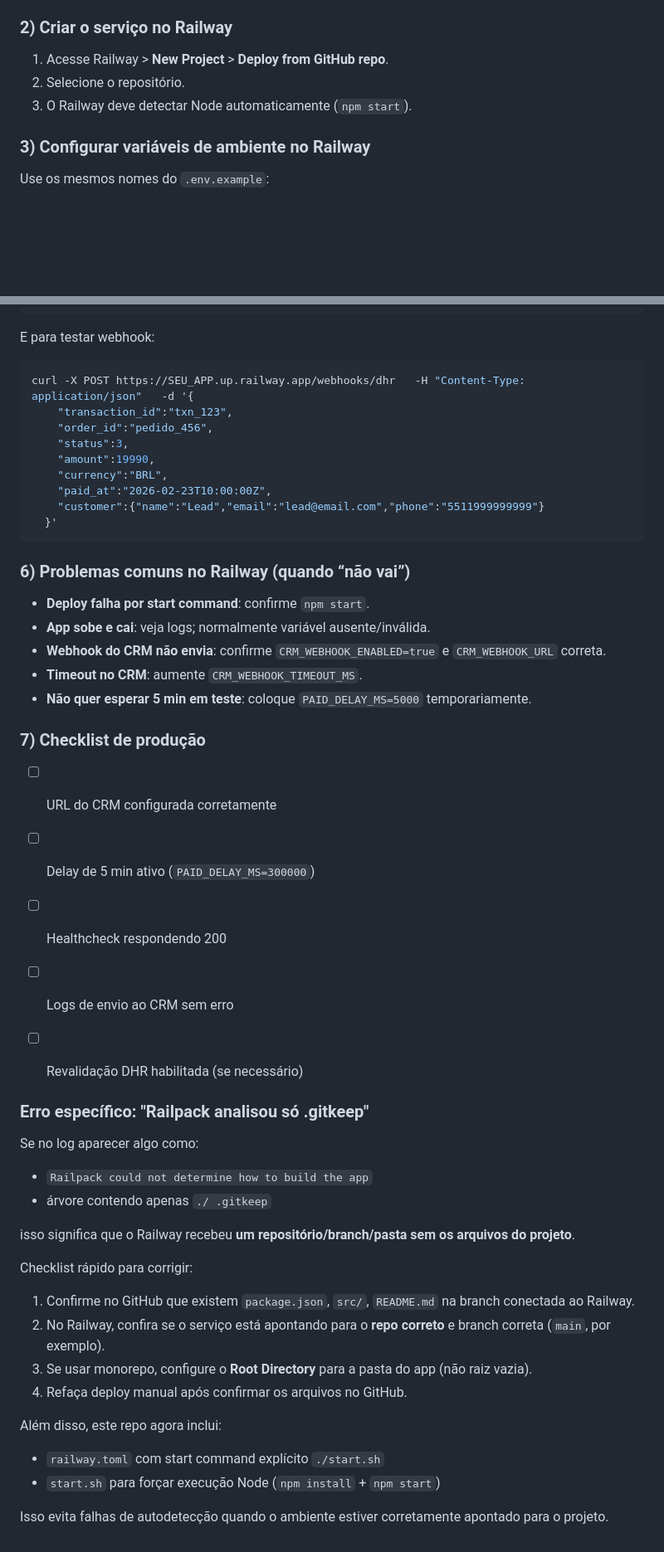
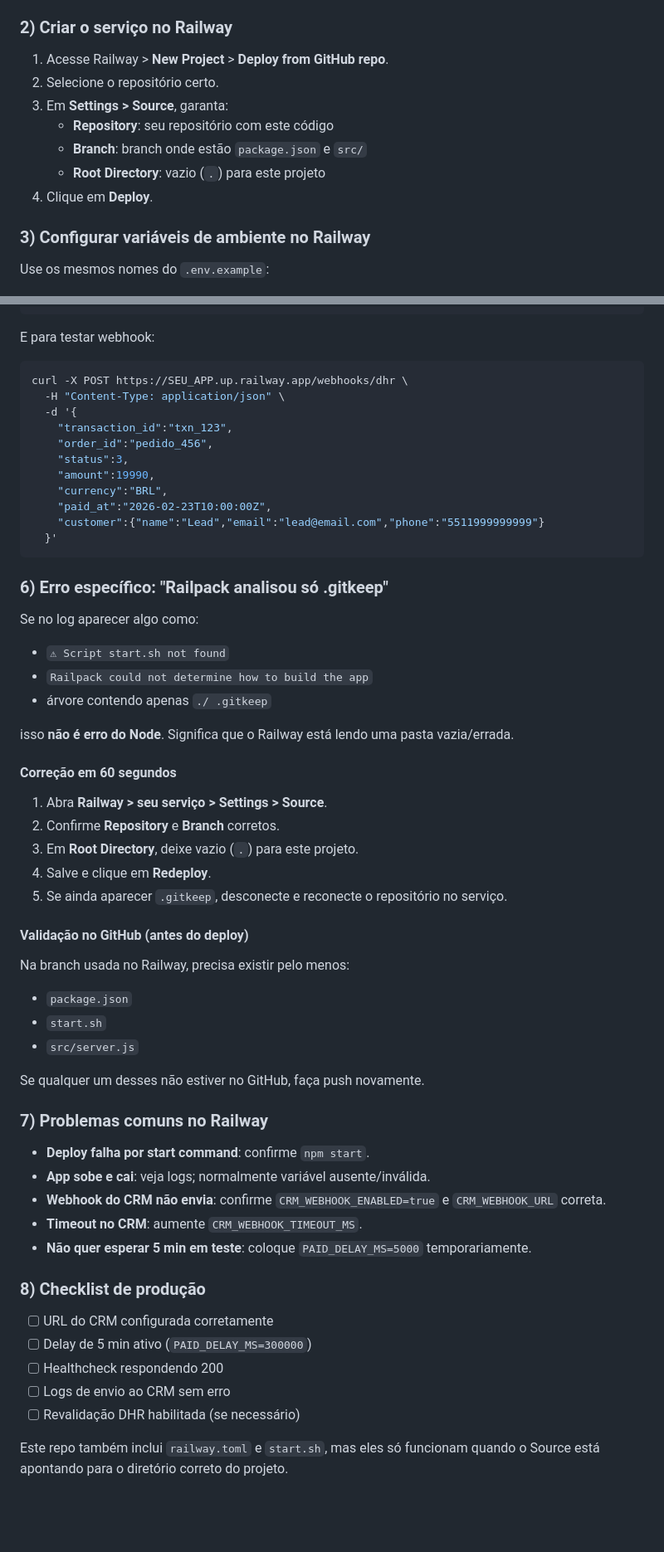
Before and after one commit to rhdaempresalion-spec/chat, a Markdown page: README.md, 2 parts joined by grey strips. Shown at 83% size. GitHub-like rendering; blank space fills up the shorter version.

Commit message:
Clarify Railway .gitkeep build error fix steps

````diff
--- a/README.md
+++ b/README.md
@@ -86,8 +85,12 @@ git push -u origin main
 ### 2) Criar o serviço no Railway
 
 1. Acesse Railway > **New Project** > **Deploy from GitHub repo**.
-2. Selecione o repositório.
-3. O Railway deve detectar Node automaticamente (`npm start`).
+2. Selecione o repositório certo.
+3. Em **Settings > Source**, garanta:
+   - **Repository**: seu repositório com este código
+   - **Branch**: branch onde estão `package.json` e `src/`
+   - **Root Directory**: vazio (`.`) para este projeto
+4. Clique em **Deploy**.
 
 ### 3) Configurar variáveis de ambiente no Railway
 
@@ -127,7 +130,9 @@ Deve retornar:
 E para testar webhook:
 
 ```bash
-curl -X POST https://SEU_APP.up.railway.app/webhooks/dhr   -H "Content-Type: application/json"   -d '{
+curl -X POST https://SEU_APP.up.railway.app/webhooks/dhr \
+  -H "Content-Type: application/json" \
+  -d '{
     "transaction_id":"txn_123",
     "order_id":"pedido_456",
     "status":3,
@@ -138,7 +143,35 @@ curl -X POST https://SEU_APP.up.railway.app/webhooks/dhr   -H "Content-Type: app
   }'
 ```
 
-### 6) Problemas comuns no Railway (quando “não vai”)
+### 6) Erro específico: "Railpack analisou só .gitkeep"
+
+Se no log aparecer algo como:
+
+- `⚠ Script start.sh not found`
+- `Railpack could not determine how to build the app`
+- árvore contendo apenas `./ .gitkeep`
+
+isso **não é erro do Node**. Significa que o Railway está lendo uma pasta vazia/errada.
+
+#### Correção em 60 segundos
+
+1. Abra **Railway > seu serviço > Settings > Source**.
+2. Confirme **Repository** e **Branch** corretos.
+3. Em **Root Directory**, deixe vazio (`.`) para este projeto.
+4. Salve e clique em **Redeploy**.
+5. Se ainda aparecer `.gitkeep`, desconecte e reconecte o repositório no serviço.
+
+#### Validação no GitHub (antes do deploy)
+
+Na branch usada no Railway, precisa existir pelo menos:
+
+- `package.json`
+- `start.sh`
+- `src/server.js`
+
+Se qualquer um desses não estiver no GitHub, faça push novamente.
+
+### 7) Problemas comuns no Railway
 
 - **Deploy falha por start command**: confirme `npm start`.
 - **App sobe e cai**: veja logs; normalmente variável ausente/inválida.
@@ -146,7 +179,7 @@ curl -X POST https://SEU_APP.up.railway.app/webhooks/dhr   -H "Content-Type: app
 - **Timeout no CRM**: aumente `CRM_WEBHOOK_TIMEOUT_MS`.
 - **Não quer esperar 5 min em teste**: coloque `PAID_DELAY_MS=5000` temporariamente.
 
-### 7) Checklist de produção
+### 8) Checklist de produção
 
 - [ ] URL do CRM configurada corretamente
 - [ ] Delay de 5 min ativo (`PAID_DELAY_MS=300000`)
@@ -154,26 +187,4 @@ curl -X POST https://SEU_APP.up.railway.app/webhooks/dhr   -H "Content-Type: app
 - [ ] Logs de envio ao CRM sem erro
 - [ ] Revalidação DHR habilitada (se necessário)
 
-
-### Erro específico: "Railpack analisou só .gitkeep"
-
-Se no log aparecer algo como:
-
-- `Railpack could not determine how to build the app`
-- árvore contendo apenas `./ .gitkeep`
-
-isso significa que o Railway recebeu **um repositório/branch/pasta sem os arquivos do projeto**.
-
-Checklist rápido para corrigir:
-
-1. Confirme no GitHub que existem `package.json`, `src/`, `README.md` na branch conectada ao Railway.
-2. No Railway, confira se o serviço está apontando para o **repo correto** e branch correta (`main`, por exemplo).
-3. Se usar monorepo, configure o **Root Directory** para a pasta do app (não raiz vazia).
-4. Refaça deploy manual após confirmar os arquivos no GitHub.
-
-Além disso, este repo agora inclui:
-
-- `railway.toml` com start command explícito `./start.sh`
-- `start.sh` para forçar execução Node (`npm install` + `npm start`)
-
-Isso evita falhas de autodetecção quando o ambiente estiver corretamente apontado para o projeto.
+Este repo também inclui `railway.toml` e `start.sh`, mas eles só funcionam quando o Source está apontando para o diretório correto do projeto.
````
Also changed, not shown: other parts of README.md (+0 -1 lines).
